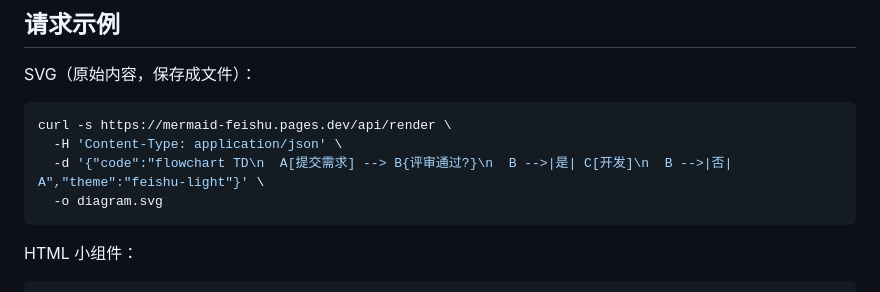
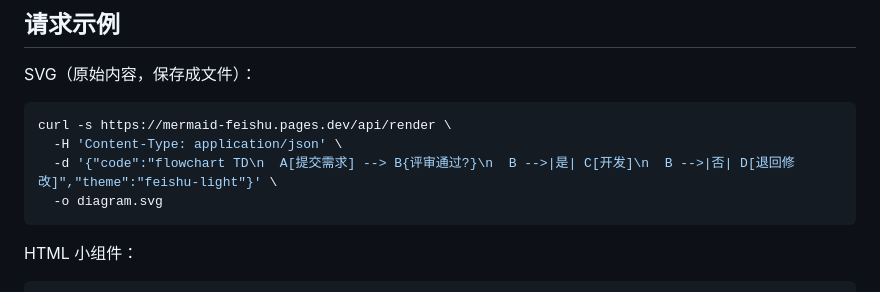
Before and after one commit to veightz/mermaid-feishu, a Markdown page: public/SKILL.md, the part around the change. Rendered like a GitHub page.

Commit message:
docs: SKILL.md 流程图示例改为无环

````diff
--- a/public/SKILL.md
+++ b/public/SKILL.md
@@ -109,7 +109,7 @@ SVG（原始内容，保存成文件）：
 ```bash
 curl -s https://mermaid-feishu.pages.dev/api/render \
   -H 'Content-Type: application/json' \
-  -d '{"code":"flowchart TD\n  A[提交需求] --> B{评审通过?}\n  B -->|是| C[开发]\n  B -->|否| A","theme":"feishu-light"}' \
+  -d '{"code":"flowchart TD\n  A[提交需求] --> B{评审通过?}\n  B -->|是| C[开发]\n  B -->|否| D[退回修改]","theme":"feishu-light"}' \
   -o diagram.svg
 ```
 
````
